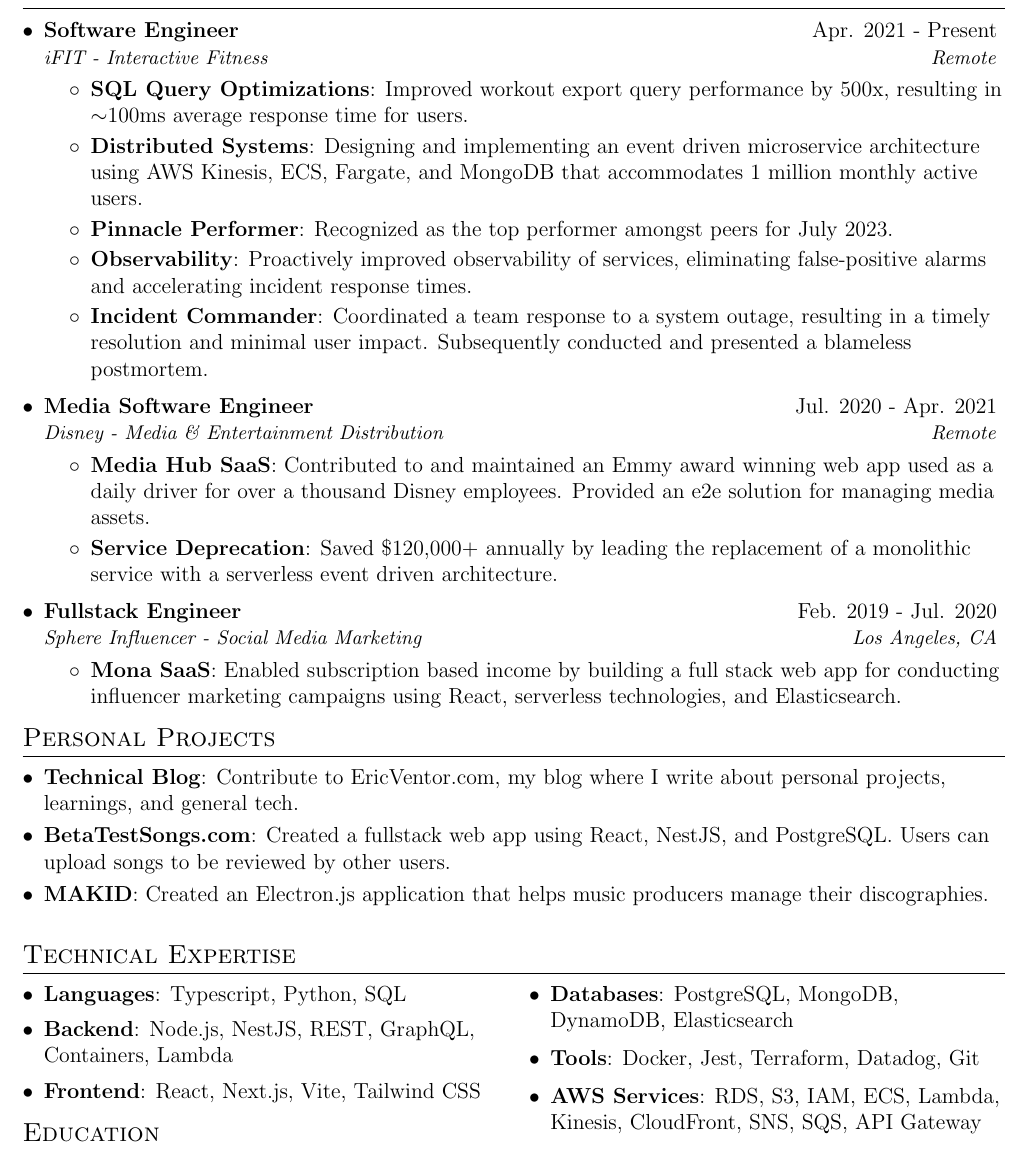
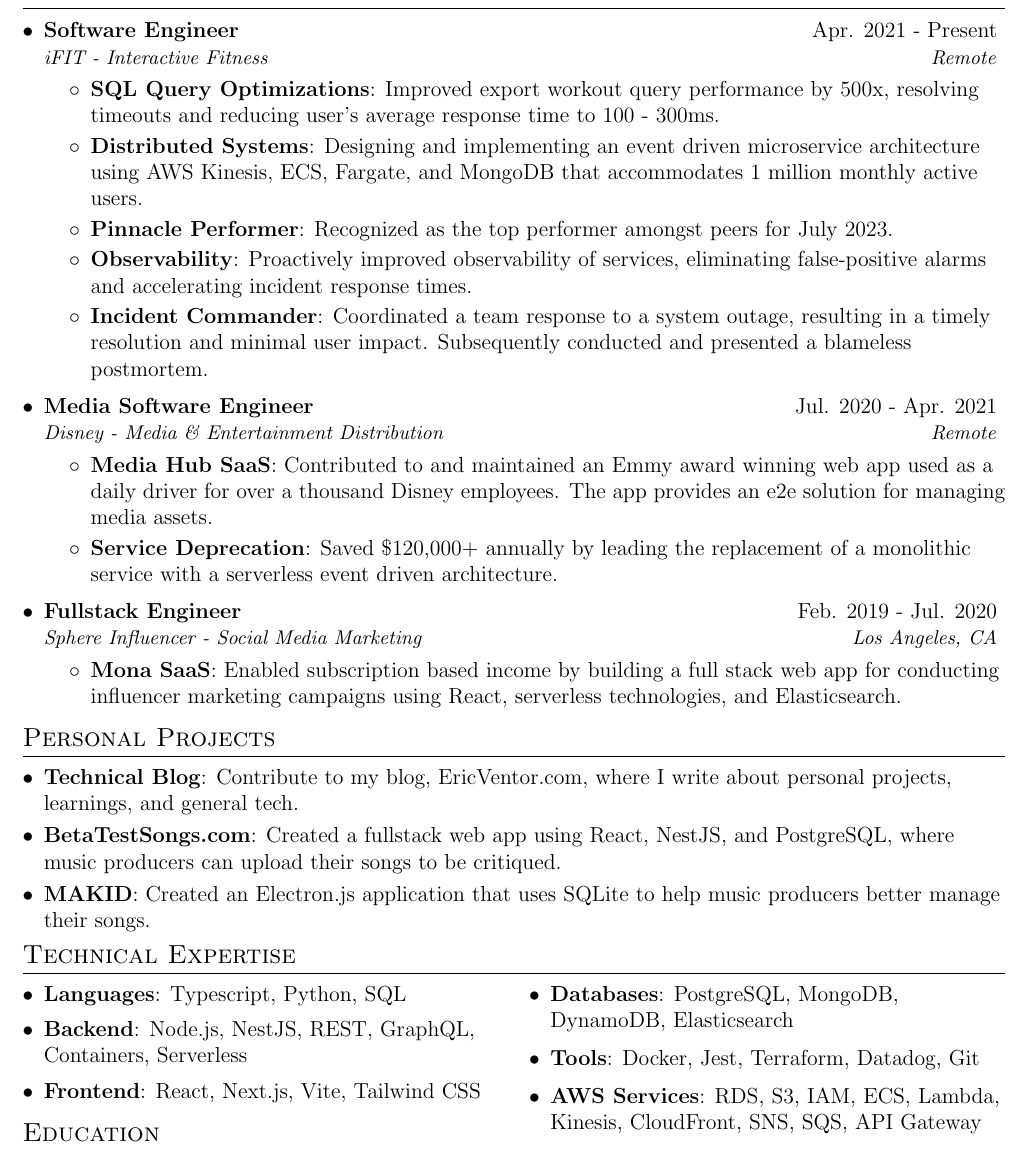
Before and after one commit to ericvtheg/resume, a LaTeX CV (resume.tex): part of the page, cut so that both start at the same text. Compiled offline with pdfLaTeX.

Commit message:
improving readability

```diff
--- a/resume.tex
+++ b/resume.tex
@@ -97,7 +97,7 @@
 {iFIT - Interactive Fitness}{Remote}
 \resumeItemListStart
 \resumeItem{SQL Query Optimizations}
-{Improved workout export query performance by 500x, resulting in $\sim$100ms average response time for users.}
+{Improved export workout query performance by 500x, resolving timeouts and reducing user's average response time to 100 - 300ms.}
 \resumeItem{Distributed Systems}
 {Designing and implementing an event driven microservice architecture using AWS Kinesis, ECS, Fargate, and MongoDB that accommodates 1 million monthly active users. }
 \resumeItem{Pinnacle Performer}
@@ -114,7 +114,7 @@
 {Disney - Media \& Entertainment Distribution}{Remote}
 \resumeItemListStart
 \resumeItem{Media Hub SaaS}
-{Contributed to and maintained an Emmy award winning web app used as a daily driver for over a thousand Disney employees. Provided an e2e solution for managing media assets.}
+{Contributed to and maintained an Emmy award winning web app used as a daily driver for over a thousand Disney employees. The app provides an e2e solution for managing media assets.}
 \resumeItem{Service Deprecation}
 {Saved \$120,000+ annually by leading the replacement of a monolithic service with a serverless event driven architecture.}
 \resumeItemListEnd
@@ -133,11 +133,11 @@
 \section{Personal Projects}
 \resumeSubHeadingListStart
 \resumeSubItem{Technical Blog}
-{Contribute to \href{EricVentor.com}{EricVentor.com}, my blog where I write about personal projects, learnings, and general tech.}
+{Contribute to my blog, \href{EricVentor.com}{EricVentor.com}, where I write about personal projects, learnings, and general tech.}
 \resumeSubItem{\href{BetaTestSongs.com}{BetaTestSongs.com}}
-{Created a fullstack web app using React, NestJS, and PostgreSQL. Users can upload songs to be reviewed by other users.}
+{Created a fullstack web app using React, NestJS, and PostgreSQL, where music producers can upload their songs to be critiqued.}
 \resumeSubItem{MAKID}
-{Created an Electron.js application that helps music producers manage their discographies.}
+{Created an Electron.js application that uses SQLite to help music producers better manage their songs.}
 
 \resumeSubHeadingListEnd
 
@@ -150,7 +150,7 @@
               \textbf{Languages}{: Typescript, Python, SQL}}
   \vspace{-5pt}
   \item{
-              \textbf{Backend}{: Node.js, NestJS, REST, GraphQL, Containers, Lambda }}
+              \textbf{Backend}{: Node.js, NestJS, REST, GraphQL, Containers, Serverless }}
   \vspace{-5pt}
   \item{
               \textbf{Frontend}{: React, Next.js, Vite, Tailwind CSS}}
```
Also changed, not shown: resume.pdf.
